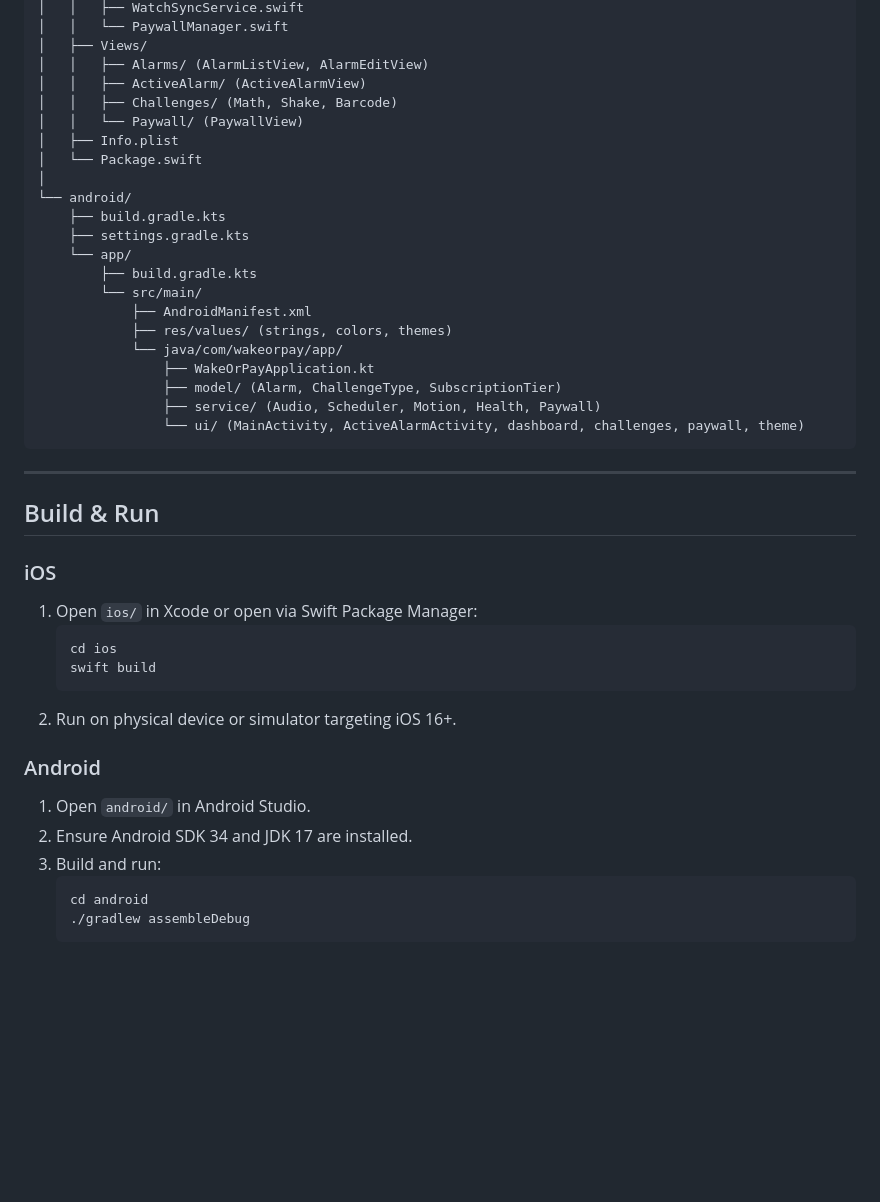
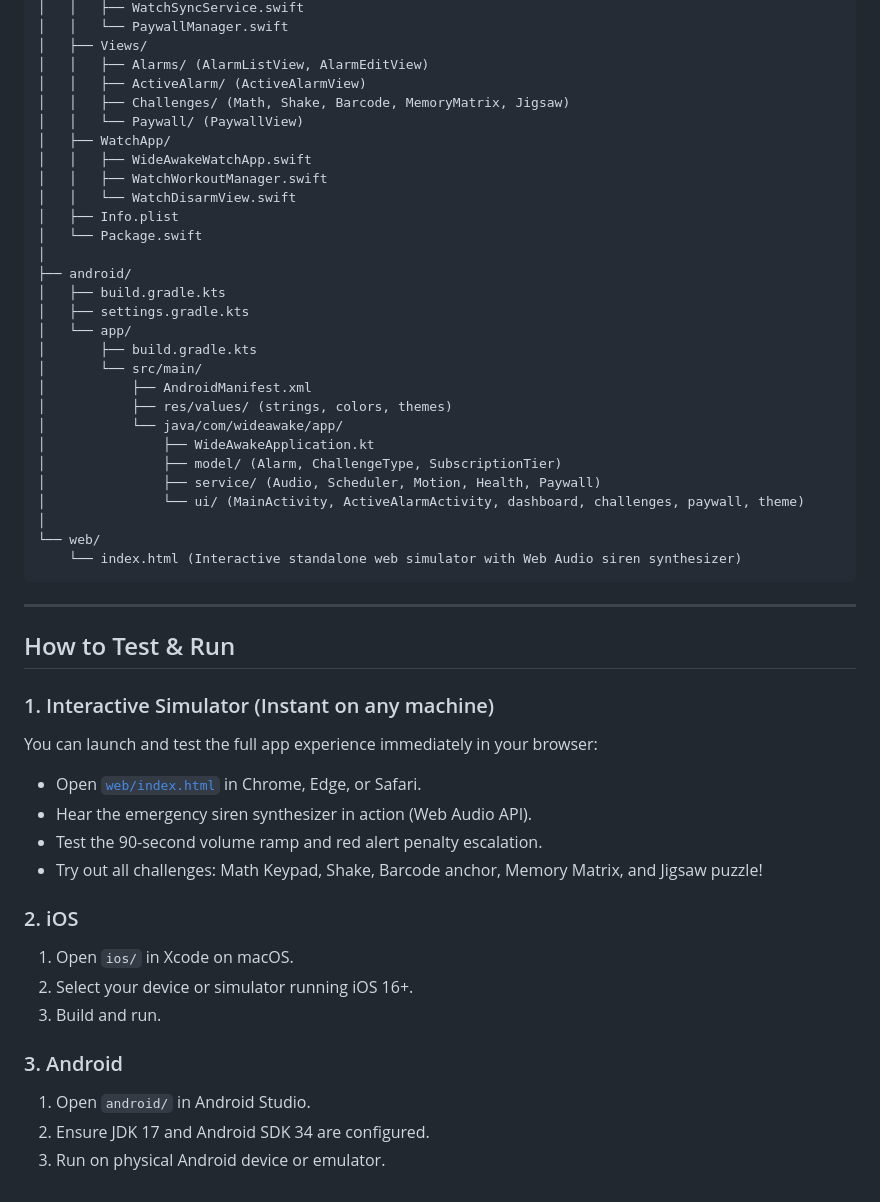
Before and after one commit to feidhlimbryan72-code/wide-awake, a Markdown page: README.md, the part around one of its changes. Rendered like a GitHub page; blank space fills up the shorter version.

Commit message:
docs: finalize README with comprehensive documentation

````diff
--- a/README.md
+++ b/README.md
@@ -49,43 +52,50 @@ It locks the device screen and forces cognitive, physical, visual, and biometric
 │   ├── Views/
 │   │   ├── Alarms/ (AlarmListView, AlarmEditView)
 │   │   ├── ActiveAlarm/ (ActiveAlarmView)
-│   │   ├── Challenges/ (Math, Shake, Barcode)
+│   │   ├── Challenges/ (Math, Shake, Barcode, MemoryMatrix, Jigsaw)
 │   │   └── Paywall/ (PaywallView)
+│   ├── WatchApp/
+│   │   ├── WideAwakeWatchApp.swift
+│   │   ├── WatchWorkoutManager.swift
+│   │   └── WatchDisarmView.swift
 │   ├── Info.plist
 │   └── Package.swift
 │
-└── android/
-    ├── build.gradle.kts
-    ├── settings.gradle.kts
-    └── app/
-        ├── build.gradle.kts
-        └── src/main/
-            ├── AndroidManifest.xml
-            ├── res/values/ (strings, colors, themes)
-            └── java/com/wakeorpay/app/
-                ├── WakeOrPayApplication.kt
-                ├── model/ (Alarm, ChallengeType, SubscriptionTier)
-                ├── service/ (Audio, Scheduler, Motion, Health, Paywall)
-                └── ui/ (MainActivity, ActiveAlarmActivity, dashboard, challenges, paywall, theme)
+├── android/
+│   ├── build.gradle.kts
+│   ├── settings.gradle.kts
+│   └── app/
+│       ├── build.gradle.kts
+│       └── src/main/
+│           ├── AndroidManifest.xml
+│           ├── res/values/ (strings, colors, themes)
+│           └── java/com/wideawake/app/
+│               ├── WideAwakeApplication.kt
+│               ├── model/ (Alarm, ChallengeType, SubscriptionTier)
+│               ├── service/ (Audio, Scheduler, Motion, Health, Paywall)
+│               └── ui/ (MainActivity, ActiveAlarmActivity, dashboard, challenges, paywall, theme)
+│
+└── web/
+    └── index.html (Interactive standalone web simulator with Web Audio siren synthesizer)
 ```
 
 ---
 
-## Build & Run
+## How to Test & Run
 
-### iOS
-1. Open `ios/` in Xcode or open via Swift Package Manager:
-   ```bash
-   cd ios
-   swift build
-   ```
-2. Run on physical device or simulator targeting iOS 16+.
+### 1. Interactive Simulator (Instant on any machine)
+You can launch and test the full app experience immediately in your browser:
+- Open [`web/index.html`](file:///c:/Users/feidh/Desktop/Antigravity%20apps/Wide%20awake/web/index.html) in Chrome, Edge, or Safari.
+- Hear the emergency siren synthesizer in action (Web Audio API).
+- Test the 90-second volume ramp and red alert penalty escalation.
+- Try out all challenges: Math Keypad, Shake, Barcode anchor, Memory Matrix, and Jigsaw puzzle!
 
-### Android
+### 2. iOS
+1. Open `ios/` in Xcode on macOS.
+2. Select your device or simulator running iOS 16+.
+3. Build and run.
+
+### 3. Android
 1. Open `android/` in Android Studio.
-2. Ensure Android SDK 34 and JDK 17 are installed.
-3. Build and run:
-   ```bash
-   cd android
-   ./gradlew assembleDebug
-   ```
+2. Ensure JDK 17 and Android SDK 34 are configured.
+3. Run on physical Android device or emulator.
````
Also changed, not shown: other parts of README.md (+6 -3 lines).
